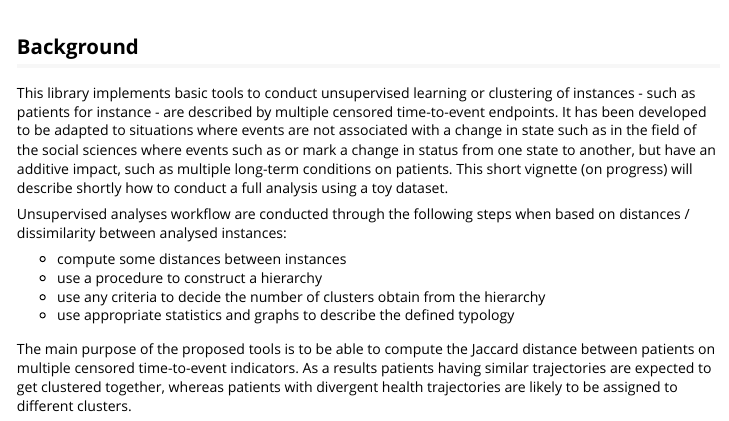
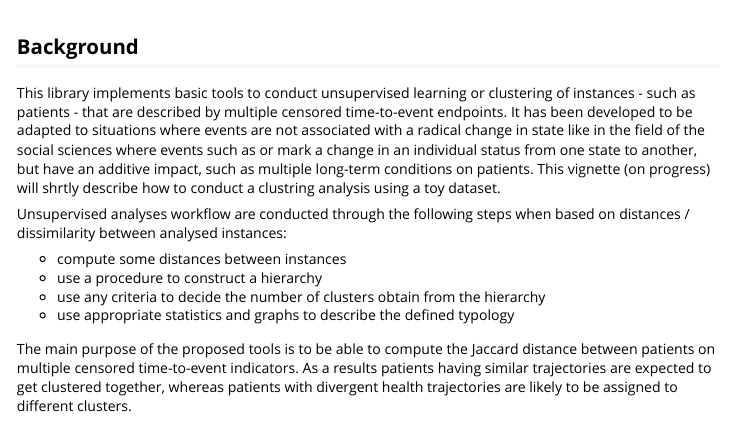
Before and after one commit to marc-75/MSCA, an R Markdown document (vignettes/MSCA.Rmd): the page in a window 1100 px wide, from its top. Rendered offline with R 4.5, knitr and Pandoc, with nearby package versions; some code elsewhere in the file could not run offline.

Commit message:
v1.2.1: edits in the vigniette and add of a hex logo

```diff
--- a/vignettes/MSCA.Rmd
+++ b/vignettes/MSCA.Rmd
@@ -18,7 +18,7 @@ RcppParallel::setThreadOptions(numThreads = 1)
 
 ## Background
 
-This library implements basic tools to conduct unsupervised learning or clustering of instances - such as patients for instance - are described by multiple censored time-to-event endpoints. It has been developed to be adapted to situations where events are not associated with a change in state such as in the field of the social sciences where events such as \textit{wedding} or \textit{first job} mark a change in status from one state to another, but have an additive impact, such as multiple long-term conditions on patients. This short vignette (on progress) will describe shortly how to conduct a full analysis using a toy dataset.
+This library implements basic tools to conduct unsupervised learning or clustering of instances - such as patients - that are described by multiple censored time-to-event endpoints. It has been developed to be adapted to situations where events are not associated with a radical change in state like in the field of the social sciences where events such as \textit{wedding} or \textit{first job} mark a change in an individual status from one state to another, but have an additive impact, such as multiple long-term conditions on patients. This vignette (on progress) will shrtly describe how to conduct a clustring analysis using a toy dataset.
 
 Unsupervised analyses workflow are conducted through the following steps when based on distances / dissimilarity between analysed instances:
 
```
Also changed, not shown: 2 other files.
